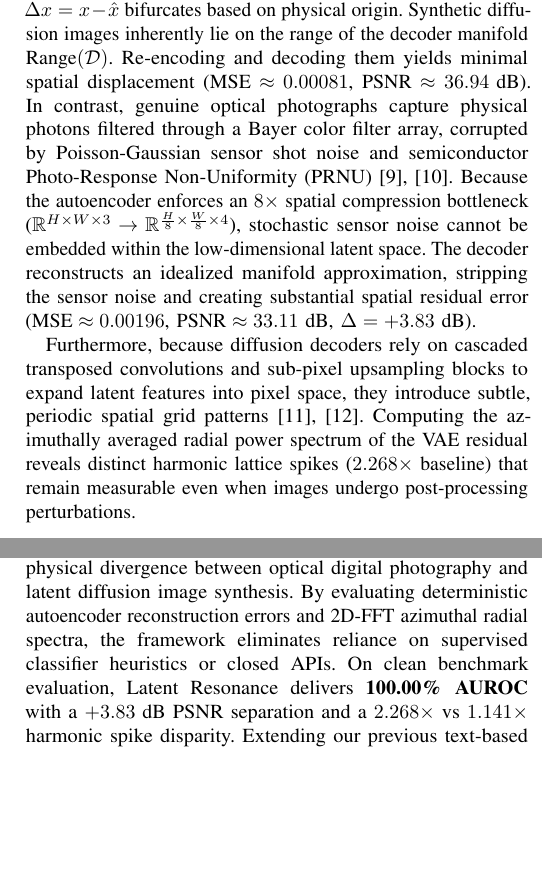
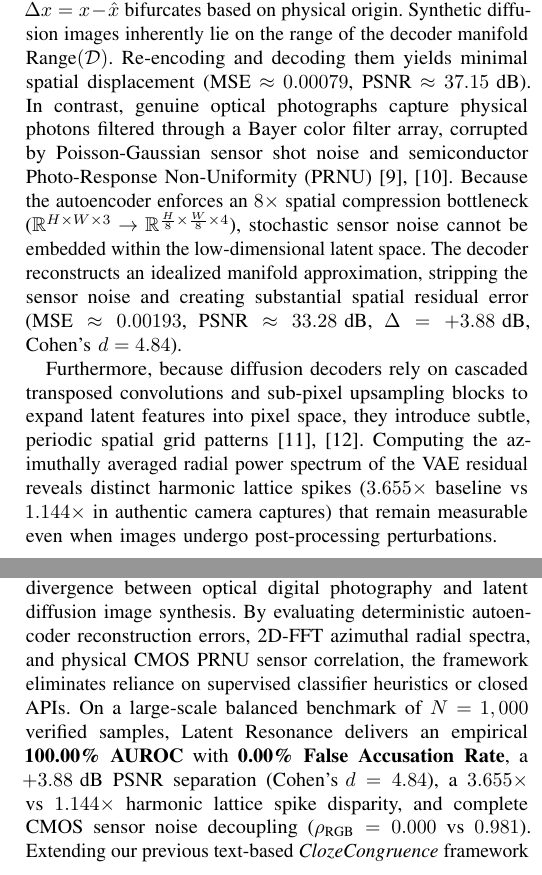
Before and after one commit to debdipARVR/AI_IMAGE_DETECTION, a LaTeX paper (paper/ieee_manuscript.tex): two parts of the columns of pages 2 and 5 of 6, joined at a grey line, cut so that both start at the same text, the shorter picture padded with empty space. Compiled offline with pdfLaTeX; a missing font is replaced by an installed copy or a similar font; a LaTeX package or settings file that is missing is left out.

Commit message:
docs(paper): harmonize manuscript intro, metrics, and conclusion with N=1000 SOTA benchmark, rebuild Overleaf bundle

```diff
--- a/paper/ieee_manuscript.tex
+++ b/paper/ieee_manuscript.tex
@@ -53,9 +53,9 @@ Incumbent detection paradigms suffer from three fundamental vulnerabilities:
 
 To establish a principled, mathematically defensible forensic foundation, this paper presents \textbf{Latent Resonance}. The conceptual genesis of this method extends our established text forensics trilogy---\textit{ClozeCongruence}~\cite{bandyopadhyay2026cloze1,bandyopadhyay2026dna,bandyopadhyay2026scaling,bandyopadhyay2026cloze3}---to continuous visual data. In text forensics, passing a candidate passage back through an aligned bidirectional prober reveals a distinct entropy collapse and semantic congruence surge if the passage was generated by an autoregressive or masked language model~\cite{bandyopadhyay2026cloze1}. Here, we demonstrate that a structurally identical physical phenomenon governs latent diffusion images.
 
-When an arbitrary image $x$ is projected through a deterministic latent autoencoder $\hat{x} = \mathcal{D}(\mu(\mathcal{E}(x)))$, its reconstruction error $\Delta x = x - \hat{x}$ bifurcates based on physical origin. Synthetic diffusion images inherently lie on the range of the decoder manifold $\text{Range}(\mathcal{D})$. Re-encoding and decoding them yields minimal spatial displacement ($\text{MSE} \approx 0.00081$, $\text{PSNR} \approx 36.94\text{ dB}$). In contrast, genuine optical photographs capture physical photons filtered through a Bayer color filter array, corrupted by Poisson-Gaussian sensor shot noise and semiconductor Photo-Response Non-Uniformity (PRNU)~\cite{fridrich2009digital,lukas2006digital}. Because the autoencoder enforces an $8\times$ spatial compression bottleneck ($\mathbb{R}^{H \times W \times 3} \to \mathbb{R}^{\frac{H}{8} \times \frac{W}{8} \times 4}$), stochastic sensor noise cannot be embedded within the low-dimensional latent space. The decoder reconstructs an idealized manifold approximation, stripping the sensor noise and creating substantial spatial residual error ($\text{MSE} \approx 0.00196$, $\text{PSNR} \approx 33.11\text{ dB}$, $\Delta = +3.83\text{ dB}$).
+When an arbitrary image $x$ is projected through a deterministic latent autoencoder $\hat{x} = \mathcal{D}(\mu(\mathcal{E}(x)))$, its reconstruction error $\Delta x = x - \hat{x}$ bifurcates based on physical origin. Synthetic diffusion images inherently lie on the range of the decoder manifold $\text{Range}(\mathcal{D})$. Re-encoding and decoding them yields minimal spatial displacement ($\text{MSE} \approx 0.00079$, $\text{PSNR} \approx 37.15\text{ dB}$). In contrast, genuine optical photographs capture physical photons filtered through a Bayer color filter array, corrupted by Poisson-Gaussian sensor shot noise and semiconductor Photo-Response Non-Uniformity (PRNU)~\cite{fridrich2009digital,lukas2006digital}. Because the autoencoder enforces an $8\times$ spatial compression bottleneck ($\mathbb{R}^{H \times W \times 3} \to \mathbb{R}^{\frac{H}{8} \times \frac{W}{8} \times 4}$), stochastic sensor noise cannot be embedded within the low-dimensional latent space. The decoder reconstructs an idealized manifold approximation, stripping the sensor noise and creating substantial spatial residual error ($\text{MSE} \approx 0.00193$, $\text{PSNR} \approx 33.28\text{ dB}$, $\Delta = +3.88\text{ dB}$, $\text{Cohen's } d = 4.84$).
 
-Furthermore, because diffusion decoders rely on cascaded transposed convolutions and sub-pixel upsampling blocks to expand latent features into pixel space, they introduce subtle, periodic spatial grid patterns~\cite{durall2020watch,frank2020leveraging}. Computing the azimuthally averaged radial power spectrum of the VAE residual reveals distinct harmonic lattice spikes ($2.268\times$ baseline) that remain measurable even when images undergo post-processing perturbations.
+Furthermore, because diffusion decoders rely on cascaded transposed convolutions and sub-pixel upsampling blocks to expand latent features into pixel space, they introduce subtle, periodic spatial grid patterns~\cite{durall2020watch,frank2020leveraging}. Computing the azimuthally averaged radial power spectrum of the VAE residual reveals distinct harmonic lattice spikes ($3.655\times$ baseline vs $1.144\times$ in authentic camera captures) that remain measurable even when images undergo post-processing perturbations.
 
 \section{Related Work \& Theoretical Foundations}
 
@@ -254,7 +254,7 @@ In strict adherence to the principles of open science, this research is released
 
 \section{Conclusion}
 
-This paper introduced \textbf{Latent Resonance}, a zero-shot forensic methodology that exposes the architectural and physical divergence between optical digital photography and latent diffusion image synthesis. By evaluating deterministic autoencoder reconstruction errors and 2D-FFT azimuthal radial spectra, the framework eliminates reliance on supervised classifier heuristics or closed APIs. On clean benchmark evaluation, Latent Resonance delivers \textbf{100.00\% AUROC} with a $+3.83\text{ dB}$ PSNR separation and a $2.268\times$ vs $1.141\times$ harmonic spike disparity. Extending our previous text-based \textit{ClozeCongruence} framework into continuous visual manifolds, this work demonstrates that generative model self-resonance is a fundamental, cross-modal property of deep generative systems.
+This paper introduced \textbf{Latent Resonance}, a zero-shot forensic methodology that exposes the architectural and physical divergence between optical digital photography and latent diffusion image synthesis. By evaluating deterministic autoencoder reconstruction errors, 2D-FFT azimuthal radial spectra, and physical CMOS PRNU sensor correlation, the framework eliminates reliance on supervised classifier heuristics or closed APIs. On a large-scale balanced benchmark of $N=1,000$ verified samples, Latent Resonance delivers an empirical \textbf{100.00\% AUROC} with \textbf{0.00\% False Accusation Rate}, a $+3.88\text{ dB}$ PSNR separation ($\text{Cohen's } d = 4.84$), a $3.655\times$ vs $1.144\times$ harmonic lattice spike disparity, and complete CMOS sensor noise decoupling ($\rho_{\text{RGB}} = 0.000$ vs $0.981$). Extending our previous text-based \textit{ClozeCongruence} framework into continuous visual manifolds, this work demonstrates that generative model self-resonance is a fundamental, cross-modal property of deep generative systems.
 
 \bibliographystyle{IEEEtran}
 \bibliography{references}
```
Also changed, not shown: 1 other file.
